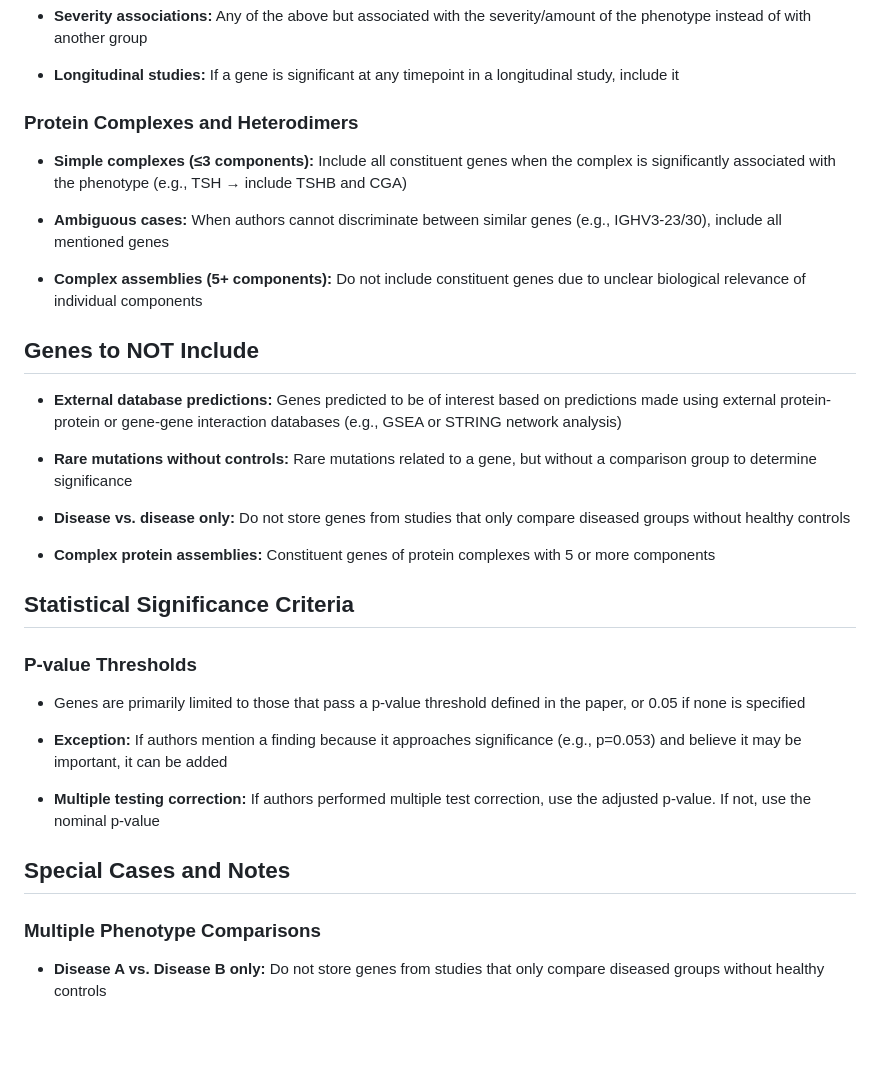
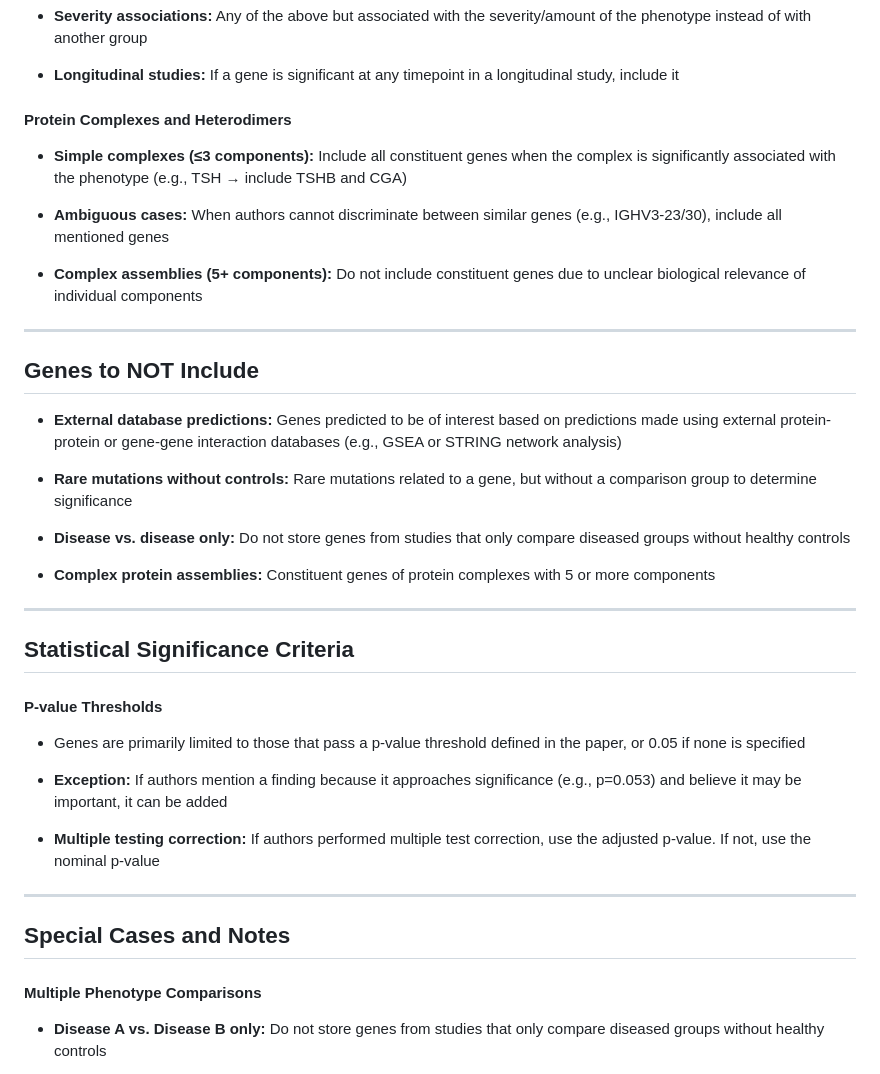
Before and after one commit to ruvilonix/sick-genes, a Markdown page: criteria.md, the part around one of its changes. GitHub-like rendering; blank space fills up the shorter version.

Commit message:
updated formatting of md to not use header underline for headers

```diff
--- a/criteria.md
+++ b/criteria.md
@@ -23,7 +22,7 @@ Genes to Include
 *   **Longitudinal studies:** If a gene is significant at any timepoint in a longitudinal study, include it
 
 
-### Protein Complexes and Heterodimers
+#### Protein Complexes and Heterodimers
 
 *   **Simple complexes (≤3 components):** Include all constituent genes when the complex is significantly associated with the phenotype (e.g., TSH → include TSHB and CGA)
 
@@ -31,9 +30,9 @@ Genes to Include
 
 *   **Complex assemblies (5+ components):** Do not include constituent genes due to unclear biological relevance of individual components
 
+---
 
-Genes to NOT Include
---------------------
+## Genes to NOT Include
 
 *   **External database predictions:** Genes predicted to be of interest based on predictions made using external protein-protein or gene-gene interaction databases (e.g., GSEA or STRING network analysis)
 
@@ -44,10 +43,11 @@ Genes to NOT Include
 *   **Complex protein assemblies:** Constituent genes of protein complexes with 5 or more components
 
 
-Statistical Significance Criteria
----------------------------------
+---
 
-### P-value Thresholds
+## Statistical Significance Criteria
+
+#### P-value Thresholds
 
 *   Genes are primarily limited to those that pass a p-value threshold defined in the paper, or 0.05 if none is specified
 
@@ -56,12 +56,11 @@ Statistical Significance Criteria
 *   **Multiple testing correction:** If authors performed multiple test correction, use the adjusted p-value. If not, use the nominal p-value
 
 
+---
 
+## Special Cases and Notes
 
-Special Cases and Notes
------------------------
-
-### Multiple Phenotype Comparisons
+#### Multiple Phenotype Comparisons
 
 *   **Disease A vs. Disease B only:** Do not store genes from studies that only compare diseased groups without healthy controls
 
```
Also changed, not shown: other parts of criteria.md (+2 -3 lines).
